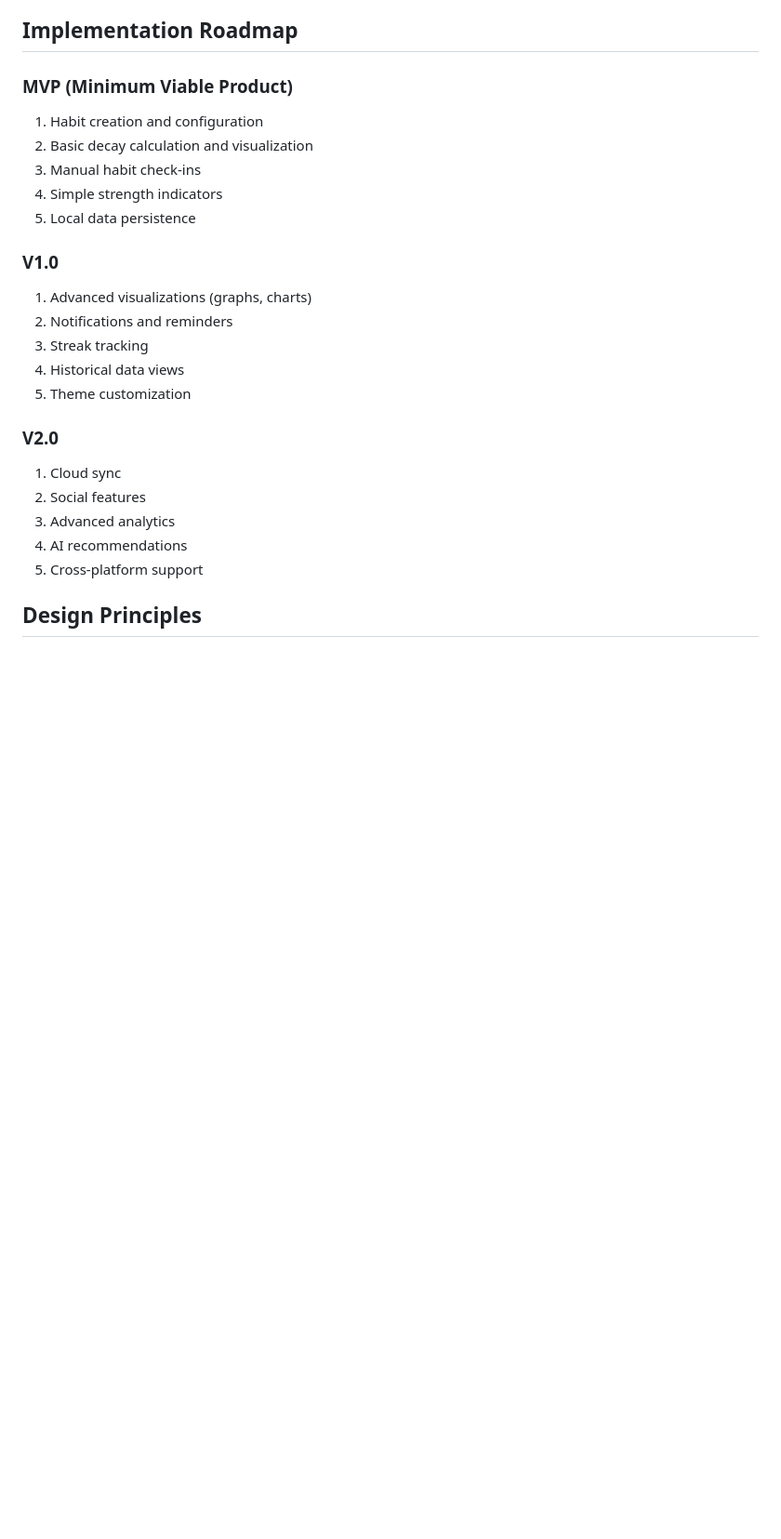
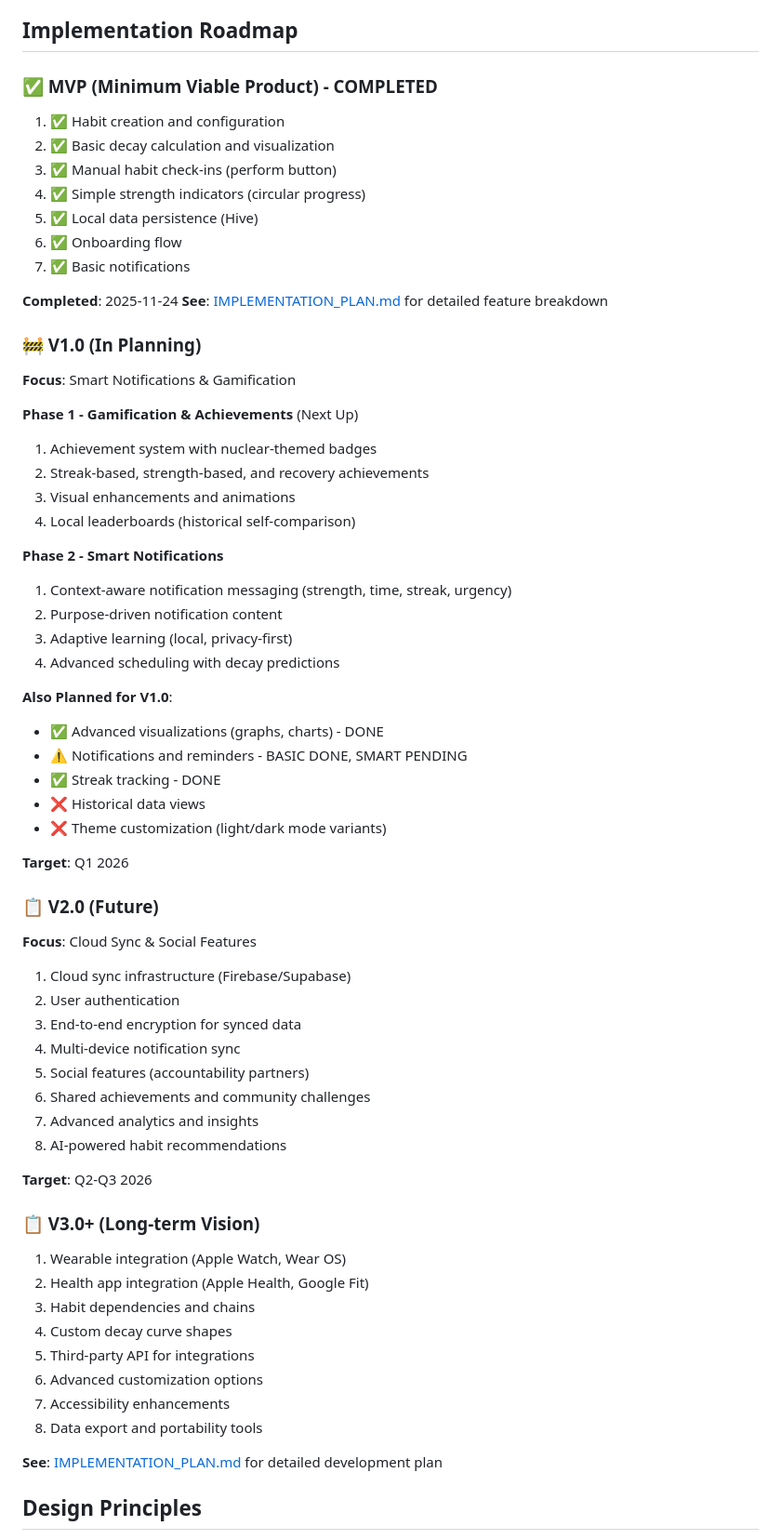
Before and after one commit to tsbujacncl/atomize, a Markdown page: docs/DESIGN_DOCUMENT.md, the part around one of its changes. Shown at 93% size. Rendered like a GitHub page; blank space fills up the shorter version.

```diff
--- a/docs/DESIGN_DOCUMENT.md
+++ b/docs/DESIGN_DOCUMENT.md
@@ -445,26 +462,67 @@ Recovery Boost = Base Boost � Streak Multiplier
 
 ## Implementation Roadmap
 
-### MVP (Minimum Viable Product)
-1. Habit creation and configuration
-2. Basic decay calculation and visualization
-3. Manual habit check-ins
-4. Simple strength indicators
-5. Local data persistence
+### ✅ MVP (Minimum Viable Product) - COMPLETED
+1. ✅ Habit creation and configuration
+2. ✅ Basic decay calculation and visualization
+3. ✅ Manual habit check-ins (perform button)
+4. ✅ Simple strength indicators (circular progress)
+5. ✅ Local data persistence (Hive)
+6. ✅ Onboarding flow
+7. ✅ Basic notifications
 
-### V1.0
-1. Advanced visualizations (graphs, charts)
-2. Notifications and reminders
-3. Streak tracking
-4. Historical data views
-5. Theme customization
+**Completed**: 2025-11-24
+**See**: [IMPLEMENTATION_PLAN.md](./IMPLEMENTATION_PLAN.md) for detailed feature breakdown
 
-### V2.0
-1. Cloud sync
-2. Social features
-3. Advanced analytics
-4. AI recommendations
-5. Cross-platform support
+### 🚧 V1.0 (In Planning)
+**Focus**: Smart Notifications & Gamification
+
+**Phase 1 - Gamification & Achievements** (Next Up)
+1. Achievement system with nuclear-themed badges
+2. Streak-based, strength-based, and recovery achievements
+3. Visual enhancements and animations
+4. Local leaderboards (historical self-comparison)
+
+**Phase 2 - Smart Notifications**
+1. Context-aware notification messaging (strength, time, streak, urgency)
+2. Purpose-driven notification content
+3. Adaptive learning (local, privacy-first)
+4. Advanced scheduling with decay predictions
+
+**Also Planned for V1.0**:
+- ✅ Advanced visualizations (graphs, charts) - DONE
+- ⚠️ Notifications and reminders - BASIC DONE, SMART PENDING
+- ✅ Streak tracking - DONE
+- ❌ Historical data views
+- ❌ Theme customization (light/dark mode variants)
+
+**Target**: Q1 2026
+
+### 📋 V2.0 (Future)
+**Focus**: Cloud Sync & Social Features
+
+1. Cloud sync infrastructure (Firebase/Supabase)
+2. User authentication
+3. End-to-end encryption for synced data
+4. Multi-device notification sync
+5. Social features (accountability partners)
+6. Shared achievements and community challenges
+7. Advanced analytics and insights
+8. AI-powered habit recommendations
+
+**Target**: Q2-Q3 2026
+
+### 📋 V3.0+ (Long-term Vision)
+1. Wearable integration (Apple Watch, Wear OS)
+2. Health app integration (Apple Health, Google Fit)
+3. Habit dependencies and chains
+4. Custom decay curve shapes
+5. Third-party API for integrations
+6. Advanced customization options
+7. Accessibility enhancements
+8. Data export and portability tools
+
+**See**: [IMPLEMENTATION_PLAN.md](./IMPLEMENTATION_PLAN.md) for detailed development plan
 
 ## Design Principles
 
```
Also changed, not shown: other parts of docs/DESIGN_DOCUMENT.md (+54 -29 lines), docs/IMPLEMENTATION_PLAN.md (added, +454 -0 lines).
